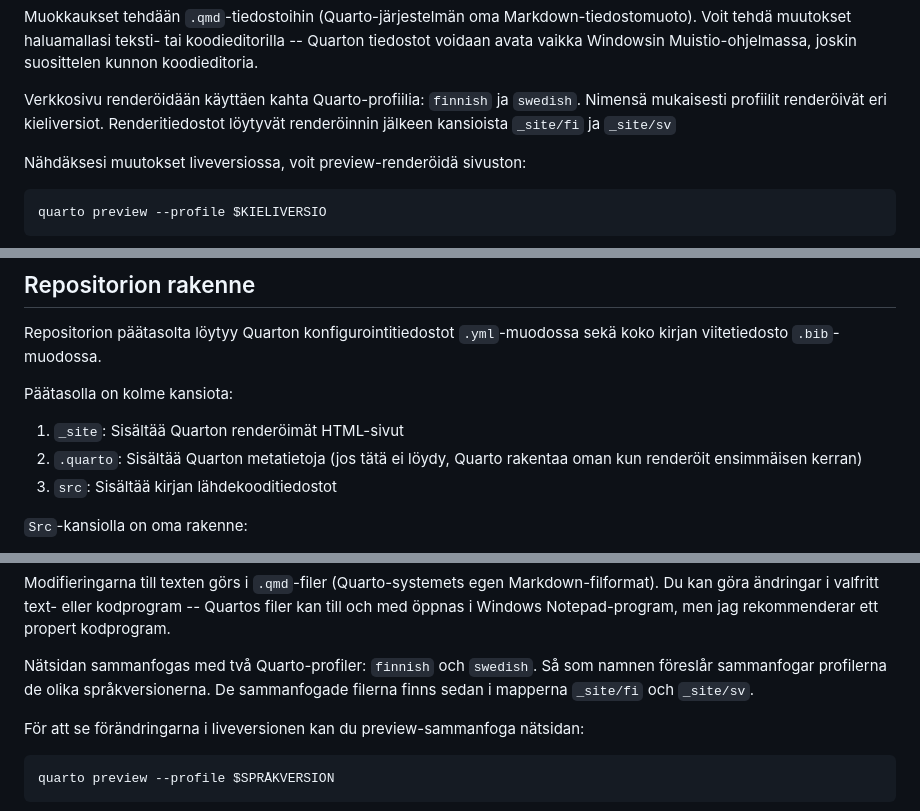
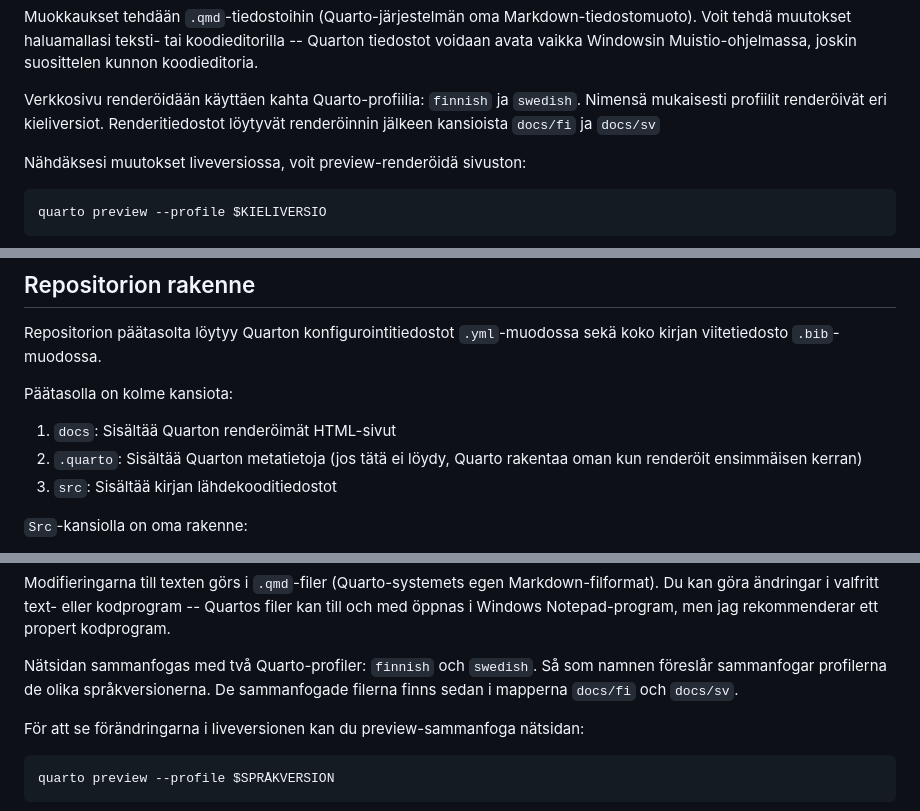
Before and after one commit to osaal/mmm-kirja, a Markdown page: README.md, 3 parts joined by grey strips. Rendered like a GitHub page.

Commit message:
Update correct deployment folder path in README.md

```diff
--- a/README.md
+++ b/README.md
@@ -24,7 +24,7 @@ git clone https://github.com/osaal/mmm-kirja
 
 Muokkaukset tehdään `.qmd`-tiedostoihin (Quarto-järjestelmän oma Markdown-tiedostomuoto). Voit tehdä muutokset haluamallasi teksti- tai koodieditorilla -- Quarton tiedostot voidaan avata vaikka Windowsin Muistio-ohjelmassa, joskin suosittelen kunnon koodieditoria.
 
-Verkkosivu renderöidään käyttäen kahta Quarto-profiilia: `finnish` ja `swedish`. Nimensä mukaisesti profiilit renderöivät eri kieliversiot. Renderitiedostot löytyvät renderöinnin jälkeen kansioista `_site/fi` ja `_site/sv`
+Verkkosivu renderöidään käyttäen kahta Quarto-profiilia: `finnish` ja `swedish`. Nimensä mukaisesti profiilit renderöivät eri kieliversiot. Renderitiedostot löytyvät renderöinnin jälkeen kansioista `docs/fi` ja `docs/sv`
 
 Nähdäksesi muutokset liveversiossa, voit preview-renderöidä sivuston:
 
@@ -49,7 +49,7 @@ Repositorion päätasolta löytyy Quarton konfigurointitiedostot `.yml`-muodossa
 
 Päätasolla on kolme kansiota:
 
-1.  `_site`: Sisältää Quarton renderöimät HTML-sivut
+1.  `docs`: Sisältää Quarton renderöimät HTML-sivut
 2.  `.quarto`: Sisältää Quarton metatietoja (jos tätä ei löydy, Quarto rakentaa oman kun renderöit ensimmäisen kerran)
 3.  `src`: Sisältää kirjan lähdekooditiedostot
 
@@ -124,7 +124,7 @@ git clone https://github.com/osaal/mmm-kirja
 
 Modifieringarna till texten görs i `.qmd`-filer (Quarto-systemets egen Markdown-filformat). Du kan göra ändringar i valfritt text- eller kodprogram -- Quartos filer kan till och med öppnas i Windows Notepad-program, men jag rekommenderar ett propert kodprogram.
 
-Nätsidan sammanfogas med två Quarto-profiler: `finnish` och `swedish`. Så som namnen föreslår sammanfogar profilerna de olika språkversionerna. De sammanfogade filerna finns sedan i mapperna `_site/fi` och `_site/sv`.
+Nätsidan sammanfogas med två Quarto-profiler: `finnish` och `swedish`. Så som namnen föreslår sammanfogar profilerna de olika språkversionerna. De sammanfogade filerna finns sedan i mapperna `docs/fi` och `docs/sv`.
 
 För att se förändringarna i liveversionen kan du preview-sammanfoga nätsidan:
 
```
Also changed, not shown: other parts of README.md (+1 -1 lines).
